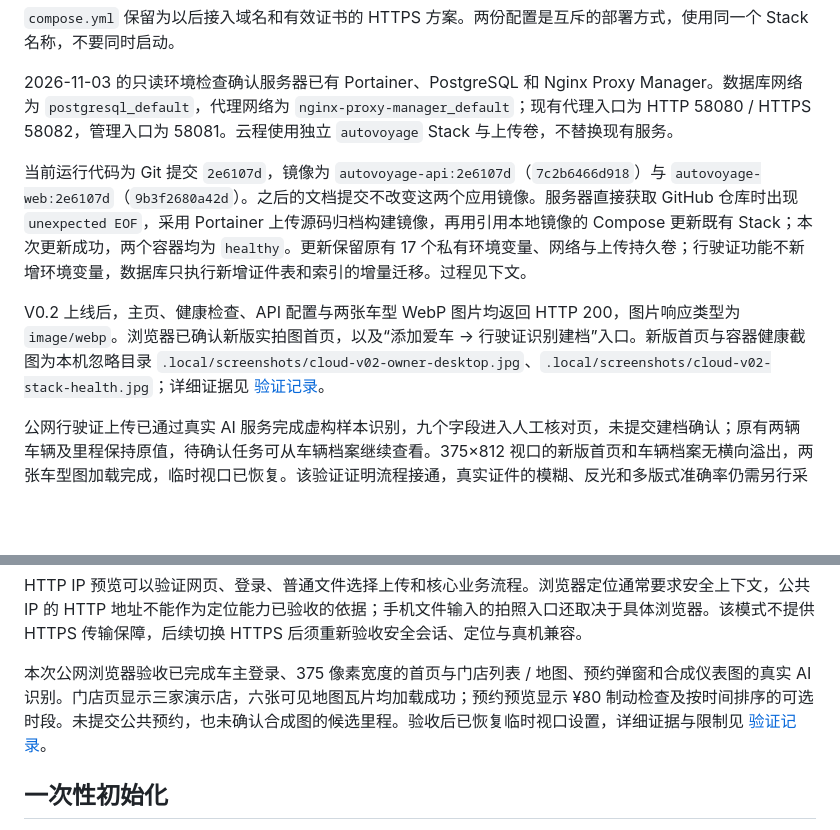
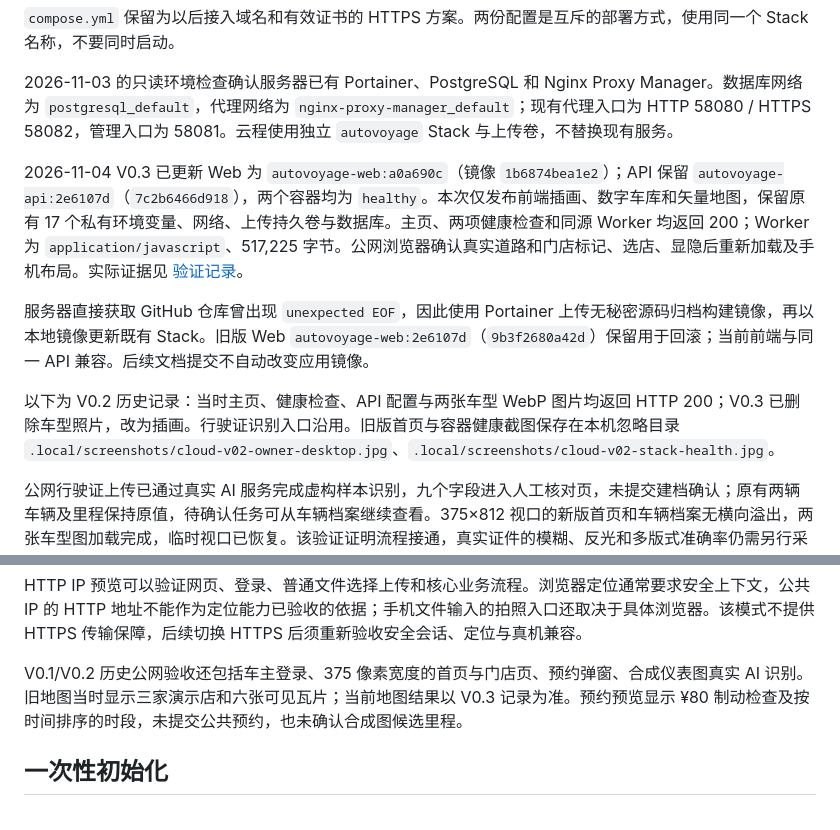
Before and after one commit to gexiaobin/mem-car-information-system, a Markdown page: docs/deployment.md, 2 parts joined by grey strips. GitHub-like rendering; blank space fills up the shorter version.

Commit message:
Document V0.3 deployment and verified garage and map screenshots

```diff
--- a/docs/deployment.md
+++ b/docs/deployment.md
@@ -8,9 +8,11 @@
 
 2026-11-03 的只读环境检查确认服务器已有 Portainer、PostgreSQL 和 Nginx Proxy Manager。数据库网络为 `postgresql_default`，代理网络为 `nginx-proxy-manager_default`；现有代理入口为 HTTP 58080 / HTTPS 58082，管理入口为 58081。云程使用独立 `autovoyage` Stack 与上传卷，不替换现有服务。
 
-当前运行代码为 Git 提交 `2e6107d`，镜像为 `autovoyage-api:2e6107d`（`7c2b6466d918`）与 `autovoyage-web:2e6107d`（`9b3f2680a42d`）。之后的文档提交不改变这两个应用镜像。服务器直接获取 GitHub 仓库时出现 `unexpected EOF`，采用 Portainer 上传源码归档构建镜像，再用引用本地镜像的 Compose 更新既有 Stack；本次更新成功，两个容器均为 `healthy`。更新保留原有 17 个私有环境变量、网络与上传持久卷；行驶证功能不新增环境变量，数据库只执行新增证件表和索引的增量迁移。过程见下文。
+2026-11-04 V0.3 已更新 Web 为 `autovoyage-web:a0a690c`（镜像 `1b6874bea1e2`）；API 保留 `autovoyage-api:2e6107d`（`7c2b6466d918`），两个容器均为 `healthy`。本次仅发布前端插画、数字车库和矢量地图，保留原有 17 个私有环境变量、网络、上传持久卷与数据库。主页、两项健康检查和同源 Worker 均返回 200；Worker 为 `application/javascript`、517,225 字节。公网浏览器确认真实道路和门店标记、选店、显隐后重新加载及手机布局。实际证据见 [验证记录](verification.md)。
 
-V0.2 上线后，主页、健康检查、API 配置与两张车型 WebP 图片均返回 HTTP 200，图片响应类型为 `image/webp`。浏览器已确认新版实拍图首页，以及“添加爱车 → 行驶证识别建档”入口。新版首页与容器健康截图为本机忽略目录 `.local/screenshots/cloud-v02-owner-desktop.jpg`、`.local/screenshots/cloud-v02-stack-health.jpg`；详细证据见 [验证记录](verification.md)。
+服务器直接获取 GitHub 仓库曾出现 `unexpected EOF`，因此使用 Portainer 上传无秘密源码归档构建镜像，再以本地镜像更新既有 Stack。旧版 Web `autovoyage-web:2e6107d`（`9b3f2680a42d`）保留用于回滚；当前前端与同一 API 兼容。后续文档提交不自动改变应用镜像。
+
+以下为 V0.2 历史记录：当时主页、健康检查、API 配置与两张车型 WebP 图片均返回 HTTP 200；V0.3 已删除车型照片，改为插画。行驶证识别入口沿用。旧版首页与容器健康截图保存在本机忽略目录 `.local/screenshots/cloud-v02-owner-desktop.jpg`、`.local/screenshots/cloud-v02-stack-health.jpg`。
 
 公网行驶证上传已通过真实 AI 服务完成虚构样本识别，九个字段进入人工核对页，未提交建档确认；原有两辆车辆及里程保持原值，待确认任务可从车辆档案继续查看。375×812 视口的新版首页和车辆档案无横向溢出，两张车型图加载完成，临时视口已恢复。该验证证明流程接通，真实证件的模糊、反光和多版式准确率仍需另行采样。
 
@@ -63,7 +65,7 @@ API 健康检查为 `/api/v1/health`，Web 为 `/healthz`。API 健康后 Web
 
 HTTP IP 预览可以验证网页、登录、普通文件选择上传和核心业务流程。浏览器定位通常要求安全上下文，公共 IP 的 HTTP 地址不能作为定位能力已验收的依据；手机文件输入的拍照入口还取决于具体浏览器。该模式不提供 HTTPS 传输保障，后续切换 HTTPS 后须重新验收安全会话、定位与真机兼容。
 
-本次公网浏览器验收已完成车主登录、375 像素宽度的首页与门店列表 / 地图、预约弹窗和合成仪表图的真实 AI 识别。门店页显示三家演示店，六张可见地图瓦片均加载成功；预约预览显示 ¥80 制动检查及按时间排序的可选时段。未提交公共预约，也未确认合成图的候选里程。验收后已恢复临时视口设置，详细证据与限制见 [验证记录](verification.md)。
+V0.1/V0.2 历史公网验收还包括车主登录、375 像素宽度的首页与门店页、预约弹窗、合成仪表图真实 AI 识别。旧地图当时显示三家演示店和六张可见瓦片；当前地图结果以 V0.3 记录为准。预约预览显示 ¥80 制动检查及按时间排序的时段，未提交公共预约，也未确认合成图候选里程。
 
 ## 一次性初始化
 
```
Also changed, not shown: README.md (+1 -1 lines), docs/verification.md (+12 -6 lines), docs/images/owner-dashboard.png, docs/images/store-map.png (added).
